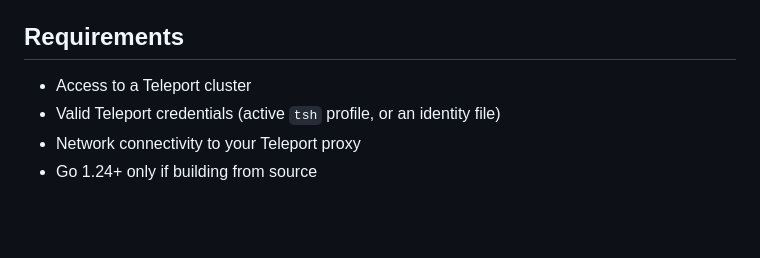
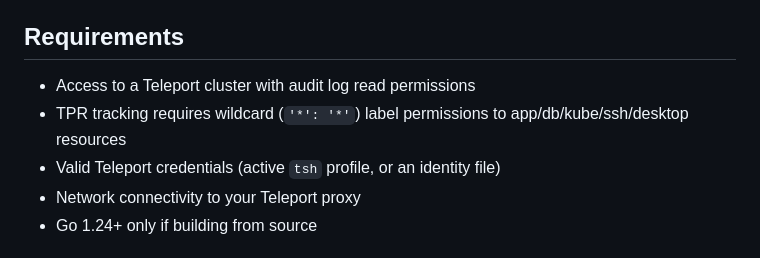
Before and after one commit to gravitational/rev-tech, a Markdown page: tools/teleport-api-scripts/README.md, the part around the change. GitHub-like rendering; blank space fills up the shorter version.

Commit message:
Update api scripts readme to include permissions required (#52)

```diff
--- a/tools/teleport-api-scripts/README.md
+++ b/tools/teleport-api-scripts/README.md
@@ -61,7 +61,8 @@ Both scripts generate reports in JSON or text format:
 
 ## Requirements
 
-- Access to a Teleport cluster
+- Access to a Teleport cluster with audit log read permissions
+- TPR tracking requires wildcard (`'*': '*'`) label permissions to app/db/kube/ssh/desktop resources
 - Valid Teleport credentials (active `tsh` profile, or an identity file)
 - Network connectivity to your Teleport proxy
 - Go 1.24+ only if building from source
```
Also changed, not shown: tools/teleport-api-scripts/TPR_README.md (+2 -1 lines).
